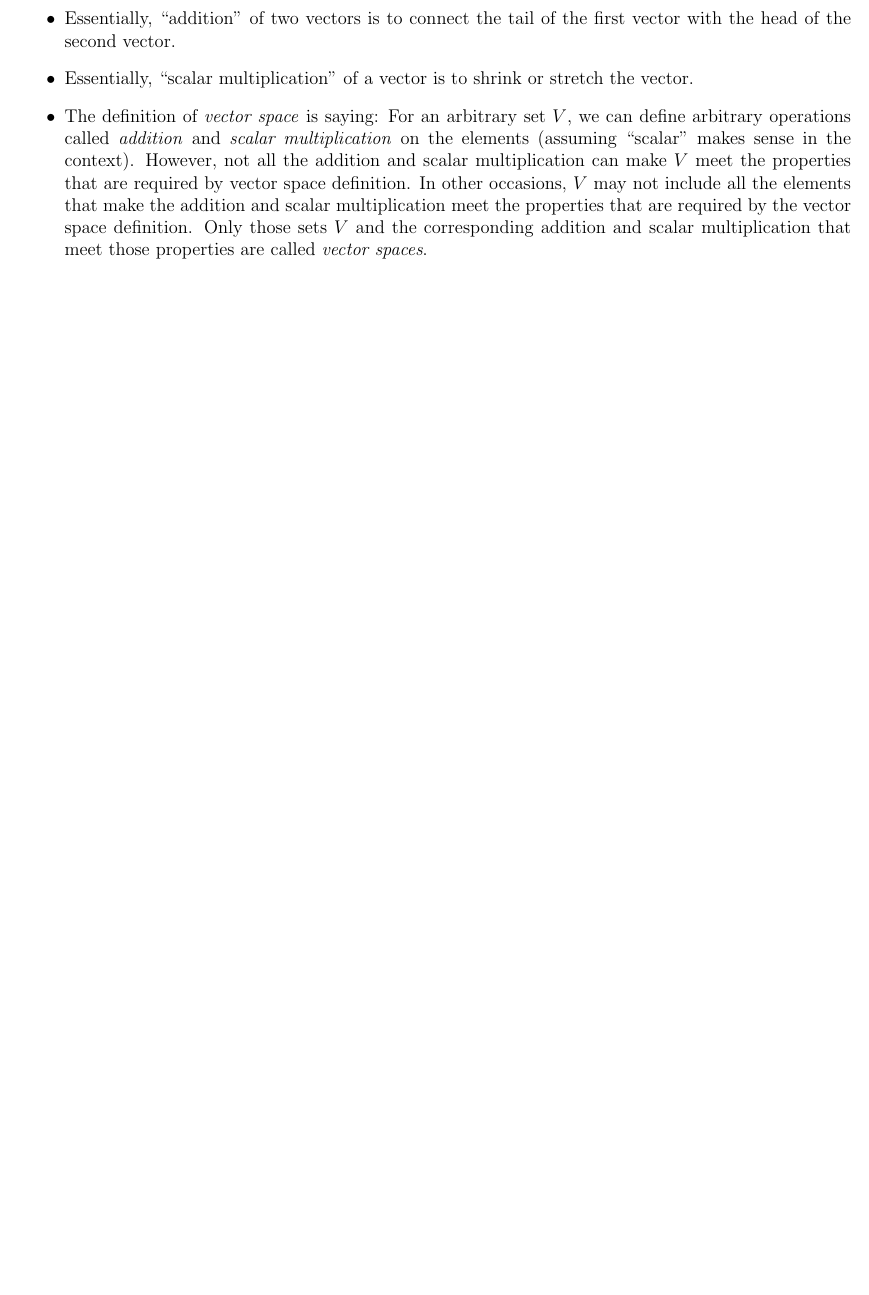
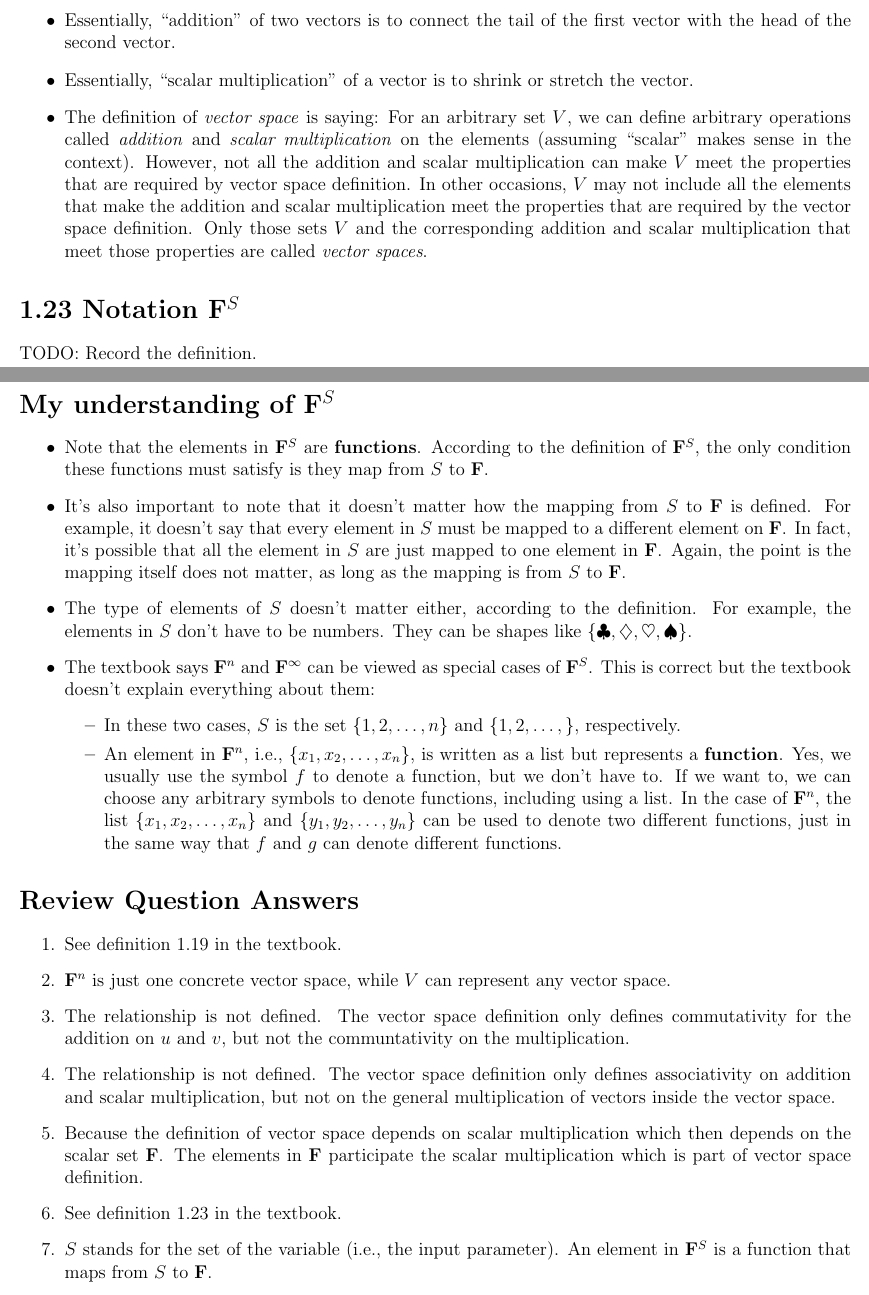
Before and after one commit to yaobinwen/robin_on_rails, a LaTeX book (Mathematics/Linear-Algebra/Linear-Algebra-Done-Right/Notes.tex): part of page 11 of 12 before the commit and two parts of pages 11 and 12 of 14 after it, the two joined at a grey line, cut so that both start at the same text, the shorter picture padded with empty space. Compiled offline with pdfLaTeX.

Commit message:
Update notes: Linear Algebra Done Right

```diff
--- a/Mathematics/Linear-Algebra/Linear-Algebra-Done-Right/Notes.tex
+++ b/Mathematics/Linear-Algebra/Linear-Algebra-Done-Right/Notes.tex
@@ -389,3 +413,59 @@ Elements of a vector space are called \textbf{\textit{vector}} or
     are called \textit{vector spaces}.
 \end{itemize}
 
+\section*{1.23 Notation $\mathbf{F}^S$}
+
+TODO: Record the definition.
+
+\section*{My understanding of $\mathbf{F}^S$}
+
+\begin{itemize}
+  \item Note that the elements in $\mathbf{F}^S$ are \textbf{functions}.
+    According to the definition of $\mathbf{F}^S$, the only condition these
+    functions must satisfy is they map from $S$ to $\mathbf{F}$.
+  \item It's also important to note that it doesn't matter how the mapping from
+    $S$ to $\mathbf{F}$ is defined. For example, it doesn't say that every
+    element in $S$ must be mapped to a different element on $\mathbf{F}$. In
+    fact, it's possible that all the element in $S$ are just mapped to one
+    element in $\mathbf{F}$. Again, the point is the mapping itself does not
+    matter, as long as the mapping is from $S$ to $\mathbf{F}$.
+  \item The type of elements of $S$ doesn't matter either, according to the
+    definition. For example, the elements in $S$ don't have to be numbers. They
+    can be shapes like $\{ \clubsuit, \diamondsuit, \heartsuit, \spadesuit \}$.
+  \item The textbook says $\mathbf{F}^n$ and $\mathbf{F}^{\infty}$ can be
+    viewed as special cases of $\mathbf{F}^S$. This is correct but the textbook
+    doesn't explain everything about them:
+    \begin{itemize}
+      \item In these two cases, $S$ is the set $\{ 1, 2, \ldots, n \}$ and
+      $\{ 1, 2, \ldots, \}$, respectively.
+      \item An element in $\mathbf{F}^n$, i.e., $\{ x_1, x_2, \ldots, x_n \}$,
+        is written as a list but represents a \textbf{function}. Yes, we
+        usually use the symbol $f$ to denote a function, but we don't have to.
+        If we want to, we can choose any arbitrary symbols to denote functions,
+        including using a list. In the case of $\mathbf{F}^n$, the list
+        $\{ x_1, x_2, \ldots, x_n \}$ and $\{ y_1, y_2, \ldots, y_n \}$ can be
+        used to denote two different functions, just in the same way that $f$
+        and $g$ can denote different functions.
+    \end{itemize}
+\end{itemize}
+
+\section*{Review Question Answers}
+
+\begin{enumerate}
+  \item See definition 1.19 in the textbook.
+  \item $\mathbf{F}^n$ is just one concrete vector space, while $V$ can
+    represent any vector space.
+  \item The relationship is not defined. The vector space definition only
+    defines commutativity for the addition on $u$ and $v$, but not the
+    communtativity on the multiplication.
+  \item The relationship is not defined. The vector space definition only
+    defines associativity on addition and scalar multiplication, but not on
+    the general multiplication of vectors inside the vector space.
+  \item Because the definition of vector space depends on scalar multiplication
+    which then depends on the scalar set $\mathbf{F}$. The elements in
+    $\mathbf{F}$ participate the scalar multiplication which is part of vector
+    space definition.
+  \item See definition 1.23 in the textbook.
+  \item $S$ stands for the set of the variable (i.e., the input parameter). An
+    element in $\mathbf{F}^S$ is a function that maps from $S$ to $\mathbf{F}$.
+  \item Because the scalar multiplication in section 1.17 is only defined for
```
Also changed, not shown: Mathematics/Linear-Algebra/Linear-Algebra-Done-Right/Journal.md (added, +10 -0 lines), Mathematics/Linear-Algebra/Linear-Algebra-Done-Right/Notes.tex (30 more changed lines).
